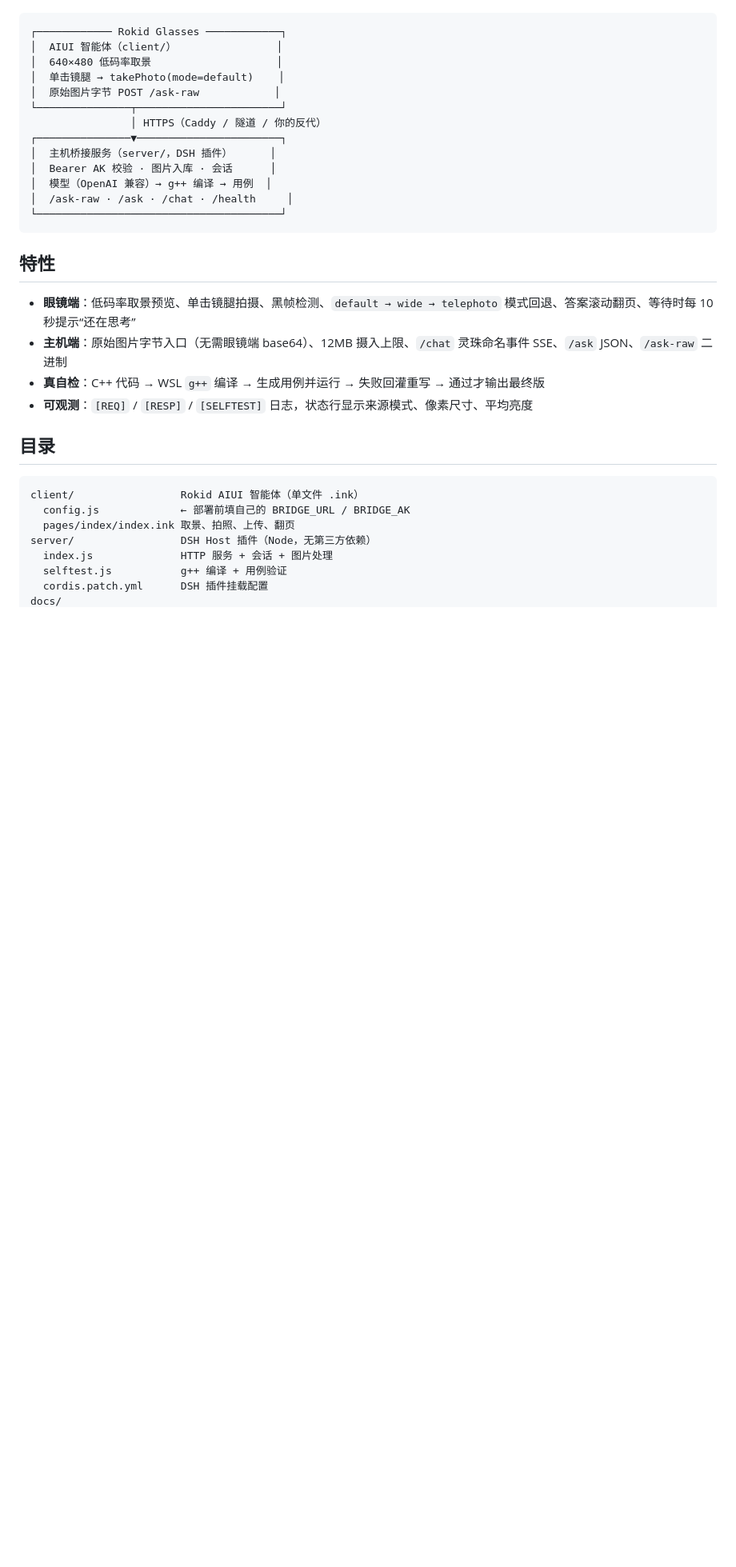
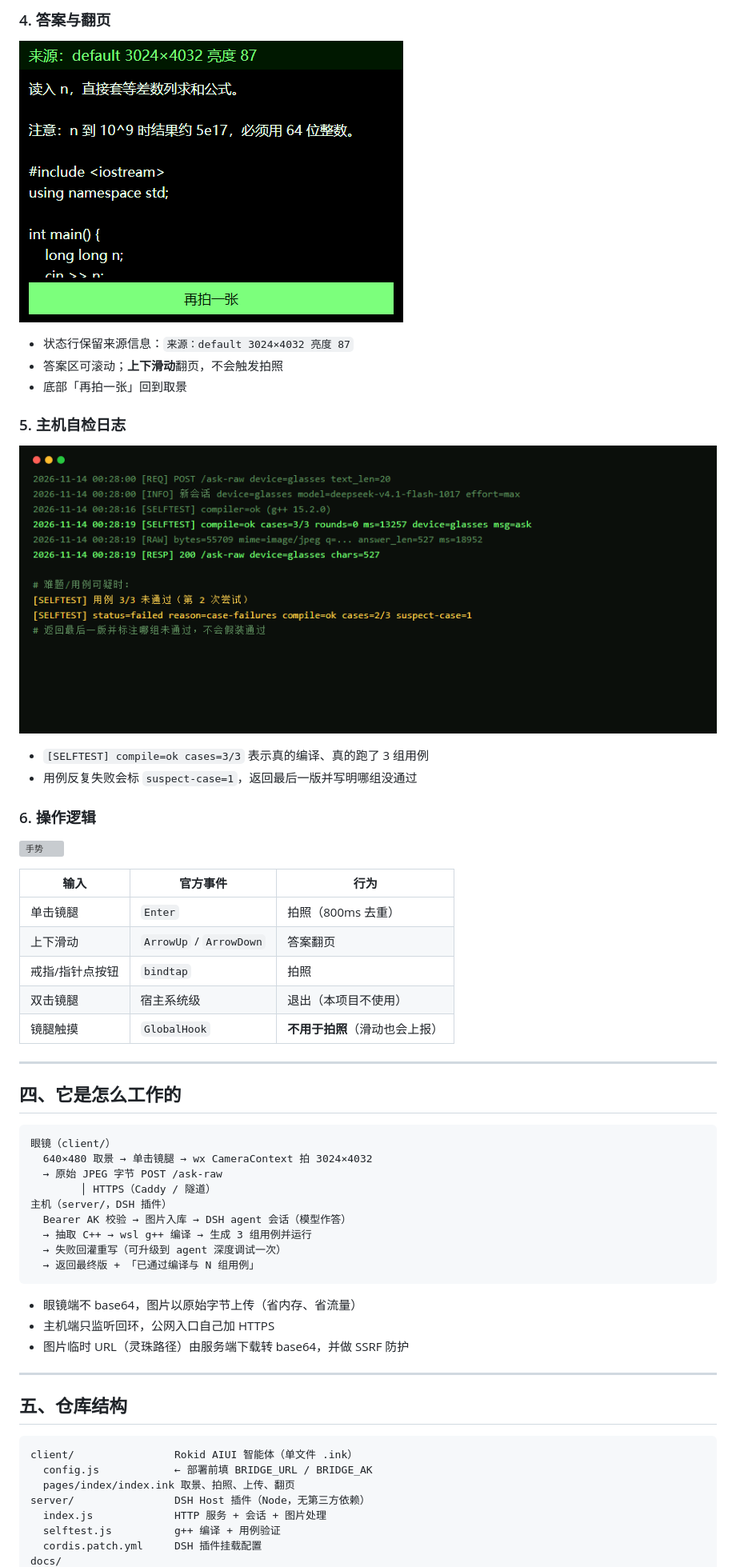
Before and after one commit to 66419118nnn/rokid-glasses-coding-problem-agent, a Markdown page: README.md, the part around one of its changes. Shown at 80% size. GitHub-like rendering; pictures changed too: docs/images/04-answer.png (added), docs/images/05-selftest-log.png (added); blank space fills up the shorter version; grey boxes are pictures that could not be loaded.

````diff
--- a/README.md
+++ b/README.md
@@ -6,35 +102,60 @@
+### 4. 答案与翻页
+
+![答案](docs/images/04-answer.png)
+
+- 状态行保留来源信息：`来源：default 3024×4032 亮度 87`
+- 答案区可滚动；**上下滑动**翻页，不会触发拍照
+- 底部「再拍一张」回到取景
+
+### 5. 主机自检日志
+
+![主机日志](docs/images/05-selftest-log.png)
+
+- `[SELFTEST] compile=ok cases=3/3` 表示真的编译、真的跑了 3 组用例
+- 用例反复失败会标 `suspect-case=1`，返回最后一版并写明哪组没通过
+
+### 6. 操作逻辑
+
+![手势](docs/images/06-gestures.svg)
+
+| 输入 | 官方事件 | 行为 |
+|---|---|---|
+| 单击镜腿 | `Enter` | 拍照（800ms 去重） |
+| 上下滑动 | `ArrowUp` / `ArrowDown` | 答案翻页 |
+| 戒指/指针点按钮 | `bindtap` | 拍照 |
+| 双击镜腿 | 宿主系统级 | 退出（本项目不使用） |
+| 镜腿触摸 | `GlobalHook` | **不用于拍照**（滑动也会上报） |
+
+---
+
+## 四、它是怎么工作的
 
 ```
-┌──────────── Rokid Glasses ────────────┐
-│  AIUI 智能体（client/）                │
-│  640×480 低码率取景                    │
-│  单击镜腿 → takePhoto(mode=default)    │
-│  原始图片字节 POST /ask-raw            │
-└───────────────┬───────────────────────┘
-                │ HTTPS（Caddy / 隧道 / 你的反代）
-┌───────────────▼───────────────────────┐
-│  主机桥接服务（server/，DSH 插件）      │
-│  Bearer AK 校验 · 图片入库 · 会话      │
-│  模型（OpenAI 兼容）→ g++ 编译 → 用例  │
-│  /ask-raw · /ask · /chat · /health     │
-└───────────────────────────────────────┘
+眼镜（client/）
+  640×480 取景 → 单击镜腿 → wx CameraContext 拍 3024×4032
+  → 原始 JPEG 字节 POST /ask-raw
+        │ HTTPS（Caddy / 隧道）
+主机（server/，DSH 插件）
+  Bearer AK 校验 → 图片入库 → DSH agent 会话（模型作答）
+  → 抽取 C++ → wsl g++ 编译 → 生成 3 组用例并运行
+  → 失败回灌重写（可升级到 agent 深度调试一次）
+  → 返回最终版 + 「已通过编译与 N 组用例」
 ```
 
-## 特性
+- 眼镜端不 base64，图片以原始字节上传（省内存、省流量）
+- 主机端只监听回环，公网入口自己加 HTTPS
+- 图片临时 URL（灵珠路径）由服务端下载转 base64，并做 SSRF 防护
 
-- **眼镜端**：低码率取景预览、单击镜腿拍摄、黑帧检测、`default → wide → telephoto` 模式回退、答案滚动翻页、等待时每 10 秒提示“还在思考”
-- **主机端**：原始图片字节入口（无需眼镜端 base64）、12MB 摄入上限、`/chat` 灵珠命名事件 SSE、`/ask` JSON、`/ask-raw` 二进制
-- **真自检**：C++ 代码 → WSL `g++` 编译 → 生成用例并运行 → 失败回灌重写 → 通过才输出最终版
-- **可观测**：`[REQ]` / `[RESP]` / `[SELFTEST]` 日志，状态行显示来源模式、像素尺寸、平均亮度
+---
 
-## 目录
+## 五、仓库结构
 
 ```
-client/                 Rokid AIUI 智能体（单文件 .ink）
-  config.js             ← 部署前填自己的 BRIDGE_URL / BRIDGE_AK
+client/                Rokid AIUI 智能体（单文件 .ink）
+  config.js            ← 部署前填 BRIDGE_URL / BRIDGE_AK
   pages/index/index.ink 取景、拍照、上传、翻页
-server/                 DSH Host 插件（Node，无第三方依赖）
-  index.js              HTTP 服务 + 会话 + 图片处理
-  selftest.js           g++ 编译 + 用例验证
-  cordis.patch.yml      DSH 插件挂载配置
+server/                DSH Host 插件（Node，无第三方依赖）
+  index.js             HTTP 服务 + 会话 + 图片处理
+  selftest.js          g++ 编译 + 用例验证
+  cordis.patch.yml     DSH 插件挂载配置
 docs/
````
Also changed, not shown: other parts of README.md (+114 -41 lines), docs/images/01-viewfinder.png (added), docs/images/02-capturing.png (added), docs/images/03-thinking.png (added), 1 other file.
